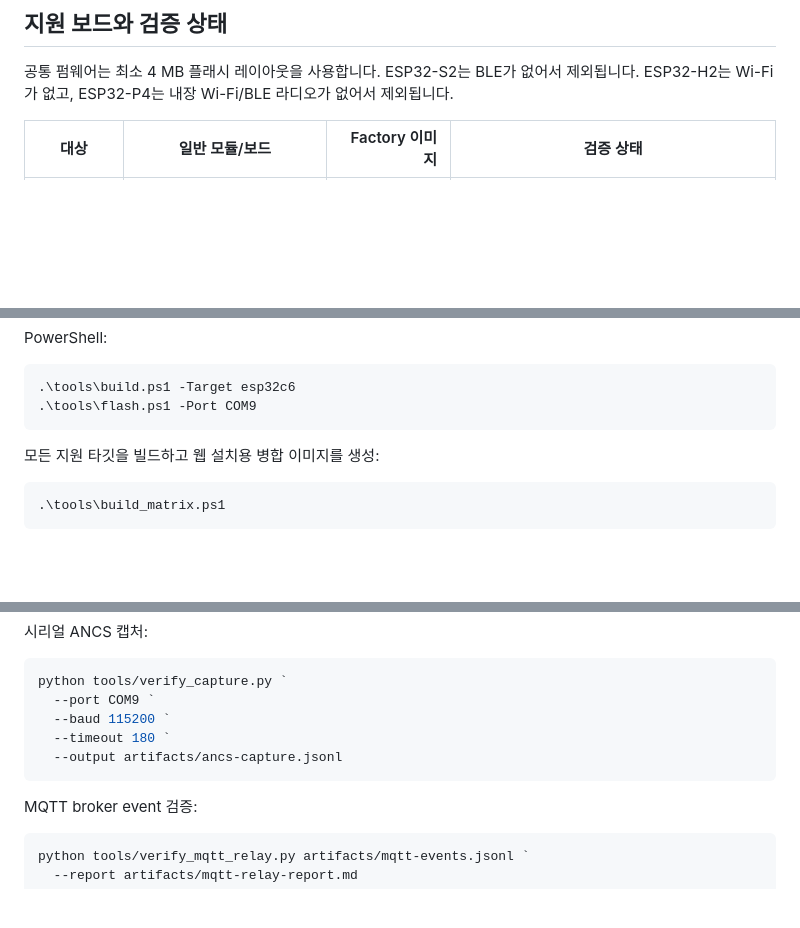
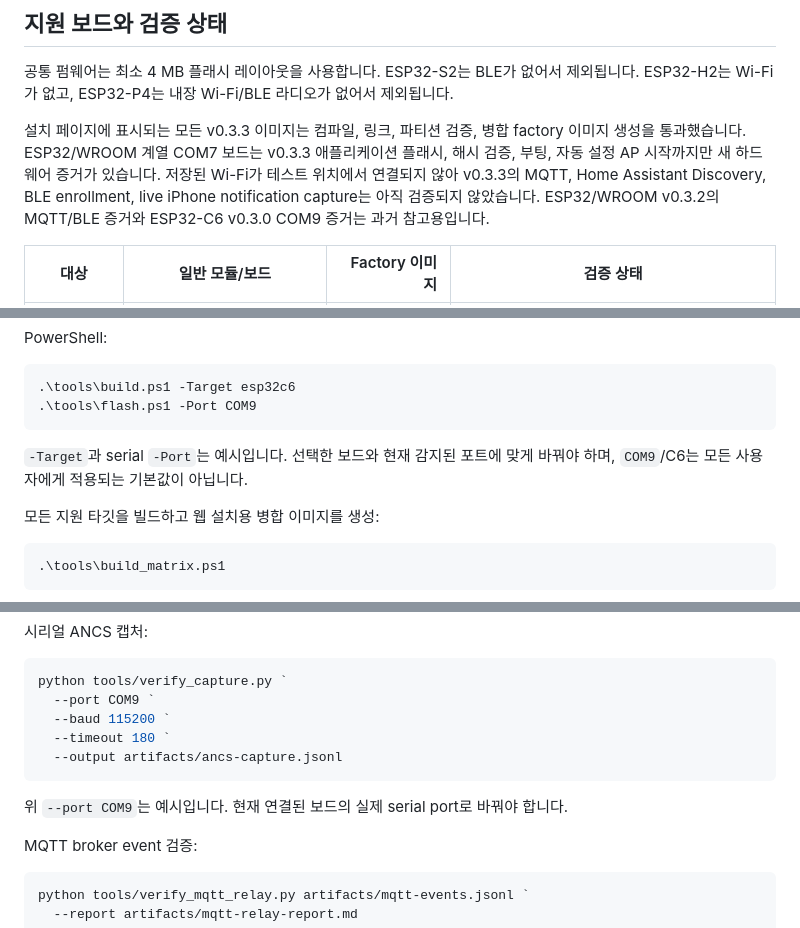
Before and after one commit to 1bobby-git/HA-iOS-ANCS, a Markdown page: README.md, 3 parts joined by grey strips. GitHub-like rendering; blank space fills up the shorter version.

````diff
--- a/README.md
+++ b/README.md
@@ -19,6 +19,8 @@ HACS는 ESP32 펌웨어를 플래시하지 않습니다. ESP32 설치는 브라
 ## 지원 보드와 검증 상태
 
 공통 펌웨어는 최소 4 MB 플래시 레이아웃을 사용합니다. ESP32-S2는 BLE가 없어서 제외됩니다. ESP32-H2는 Wi-Fi가 없고, ESP32-P4는 내장 Wi-Fi/BLE 라디오가 없어서 제외됩니다.
+
+설치 페이지에 표시되는 모든 v0.3.3 이미지는 컴파일, 링크, 파티션 검증, 병합 factory 이미지 생성을 통과했습니다. ESP32/WROOM 계열 COM7 보드는 v0.3.3 애플리케이션 플래시, 해시 검증, 부팅, 자동 설정 AP 시작까지만 새 하드웨어 증거가 있습니다. 저장된 Wi-Fi가 테스트 위치에서 연결되지 않아 v0.3.3의 MQTT, Home Assistant Discovery, BLE enrollment, live iPhone notification capture는 아직 검증되지 않았습니다. ESP32/WROOM v0.3.2의 MQTT/BLE 증거와 ESP32-C6 v0.3.0 COM9 증거는 과거 참고용입니다.
 
 | 대상 | 일반 모듈/보드 | Factory 이미지 | 검증 상태 |
 | --- | --- | ---: | --- |
@@ -64,6 +66,8 @@ PowerShell:
 .\tools\build.ps1 -Target esp32c6
 .\tools\flash.ps1 -Port COM9
 ```
+
+`-Target`과 serial `-Port`는 예시입니다. 선택한 보드와 현재 감지된 포트에 맞게 바꿔야 하며, `COM9`/C6는 모든 사용자에게 적용되는 기본값이 아닙니다.
 
 모든 지원 타깃을 빌드하고 웹 설치용 병합 이미지를 생성:
 
@@ -201,6 +208,8 @@ python tools/verify_capture.py `
   --output artifacts/ancs-capture.jsonl
 ```
 
+위 `--port COM9`는 예시입니다. 현재 연결된 보드의 실제 serial port로 바꿔야 합니다.
+
 MQTT broker event 검증:
 
 ```powershell
````
Also changed, not shown: other parts of README.md (+7 -2 lines), README.en.md (+10 -1 lines).
